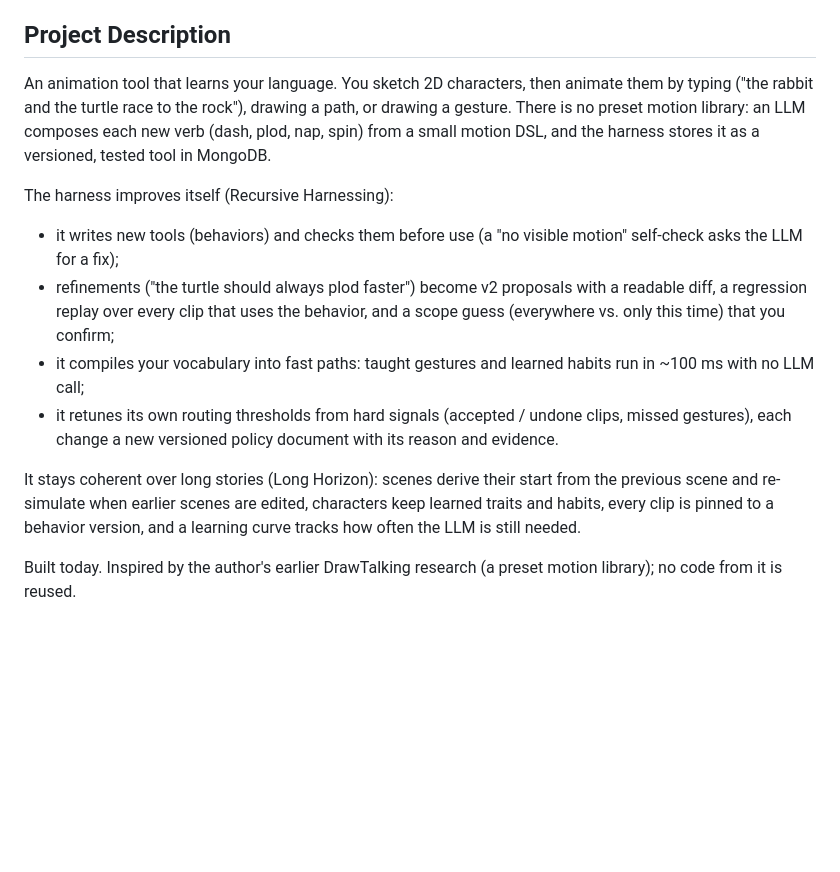
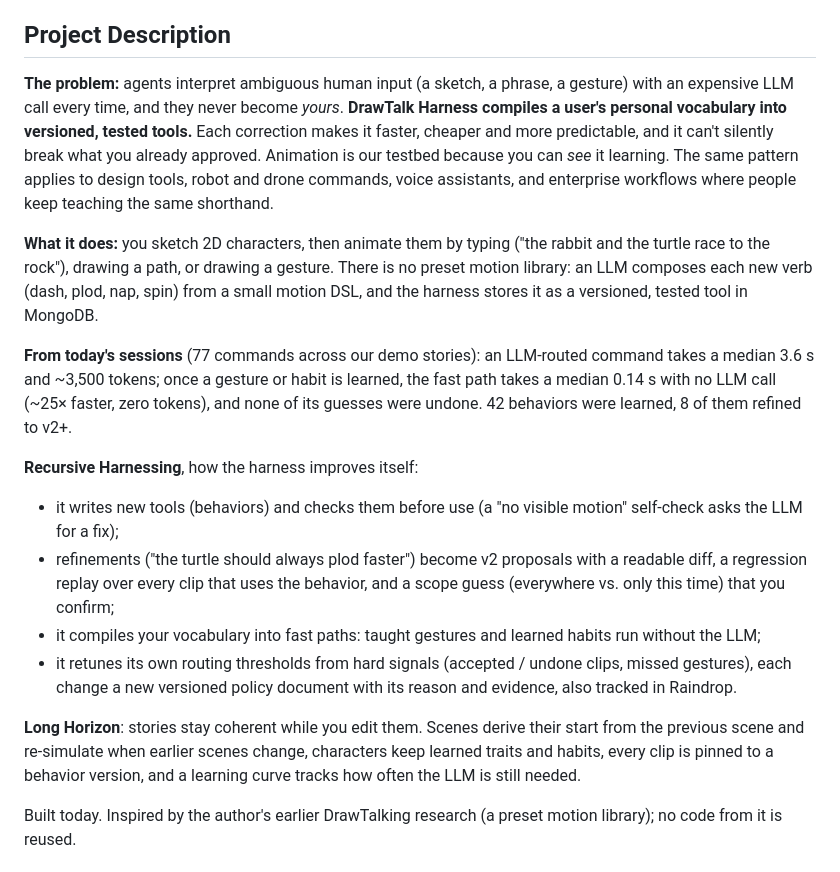
Before and after one commit to 1iyiwei/drawtalk-mongodb-sftw-hackathon, a Markdown page: prep/submission.md, the part around the change. Drawn GitHub-style; blank space fills up the shorter version.

Commit message:
add impact statement to the submission

```diff
--- a/prep/submission.md
+++ b/prep/submission.md
@@ -6,15 +6,19 @@ DrawTalk Harness
 
 ## Project Description
 
-An animation tool that learns your language. You sketch 2D characters, then animate them by typing ("the rabbit and the turtle race to the rock"), drawing a path, or drawing a gesture. There is no preset motion library: an LLM composes each new verb (dash, plod, nap, spin) from a small motion DSL, and the harness stores it as a versioned, tested tool in MongoDB.
+**The problem:** agents interpret ambiguous human input (a sketch, a phrase, a gesture) with an expensive LLM call every time, and they never become *yours*. **DrawTalk Harness compiles a user's personal vocabulary into versioned, tested tools.** Each correction makes it faster, cheaper and more predictable, and it can't silently break what you already approved. Animation is our testbed because you can *see* it learning. The same pattern applies to design tools, robot and drone commands, voice assistants, and enterprise workflows where people keep teaching the same shorthand.
 
-The harness improves itself (Recursive Harnessing):
+**What it does:** you sketch 2D characters, then animate them by typing ("the rabbit and the turtle race to the rock"), drawing a path, or drawing a gesture. There is no preset motion library: an LLM composes each new verb (dash, plod, nap, spin) from a small motion DSL, and the harness stores it as a versioned, tested tool in MongoDB.
+
+**From today's sessions** (77 commands across our demo stories): an LLM-routed command takes a median 3.6 s and ~3,500 tokens; once a gesture or habit is learned, the fast path takes a median 0.14 s with no LLM call (~25× faster, zero tokens), and none of its guesses were undone. 42 behaviors were learned, 8 of them refined to v2+.
+
+**Recursive Harnessing**, how the harness improves itself:
 - it writes new tools (behaviors) and checks them before use (a "no visible motion" self-check asks the LLM for a fix);
 - refinements ("the turtle should always plod faster") become v2 proposals with a readable diff, a regression replay over every clip that uses the behavior, and a scope guess (everywhere vs. only this time) that you confirm;
-- it compiles your vocabulary into fast paths: taught gestures and learned habits run in ~100 ms with no LLM call;
-- it retunes its own routing thresholds from hard signals (accepted / undone clips, missed gestures), each change a new versioned policy document with its reason and evidence.
+- it compiles your vocabulary into fast paths: taught gestures and learned habits run without the LLM;
+- it retunes its own routing thresholds from hard signals (accepted / undone clips, missed gestures), each change a new versioned policy document with its reason and evidence, also tracked in Raindrop.
 
-It stays coherent over long stories (Long Horizon): scenes derive their start from the previous scene and re-simulate when earlier scenes are edited, characters keep learned traits and habits, every clip is pinned to a behavior version, and a learning curve tracks how often the LLM is still needed.
+**Long Horizon**: stories stay coherent while you edit them. Scenes derive their start from the previous scene and re-simulate when earlier scenes change, characters keep learned traits and habits, every clip is pinned to a behavior version, and a learning curve tracks how often the LLM is still needed.
 
 Built today. Inspired by the author's earlier DrawTalking research (a preset motion library); no code from it is reused.
 
```
